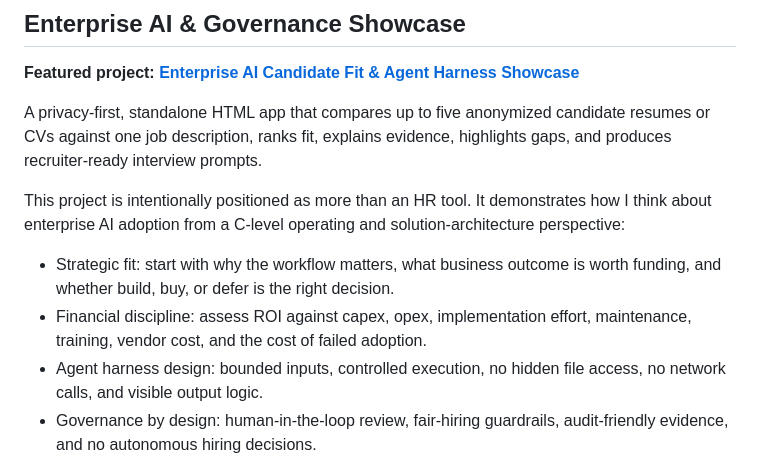
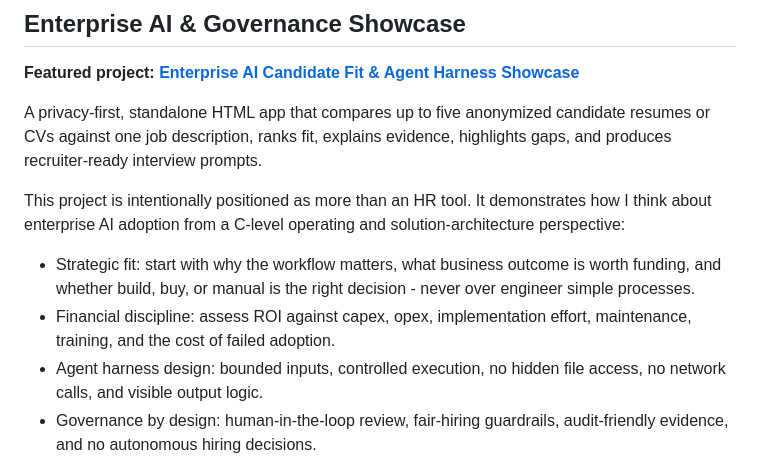
Before and after one commit to TengKianBoon/TengKianBoon, a Markdown page: README.md, the part around the change. Rendered like a GitHub page.

```diff
--- a/README.md
+++ b/README.md
@@ -14,8 +14,8 @@ A privacy-first, standalone HTML app that compares up to five anonymized candida
 
 This project is intentionally positioned as more than an HR tool. It demonstrates how I think about enterprise AI adoption from a C-level operating and solution-architecture perspective:
 
-- Strategic fit: start with why the workflow matters, what business outcome is worth funding, and whether build, buy, or defer is the right decision.
-- Financial discipline: assess ROI against capex, opex, implementation effort, maintenance, training, vendor cost, and the cost of failed adoption.
+- Strategic fit: start with why the workflow matters, what business outcome is worth funding, and whether build, buy, or manual is the right decision - never over engineer simple processes.
+- Financial discipline: assess ROI against capex, opex, implementation effort, maintenance, training, and the cost of failed adoption.
 - Agent harness design: bounded inputs, controlled execution, no hidden file access, no network calls, and visible output logic.
 - Governance by design: human-in-the-loop review, fair-hiring guardrails, audit-friendly evidence, and no autonomous hiring decisions.
 - Trust and adoption: safety, security, explainability, and user confidence are core adoption requirements, not technical afterthoughts.
```
